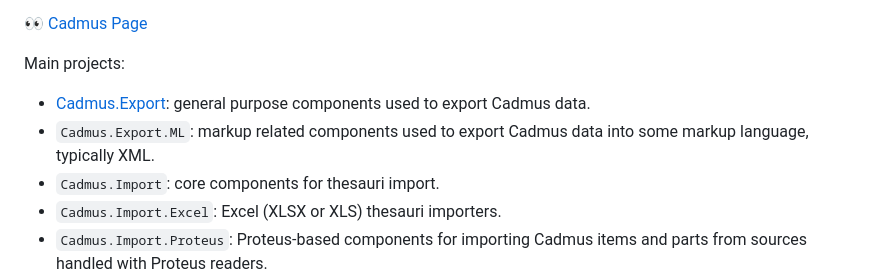
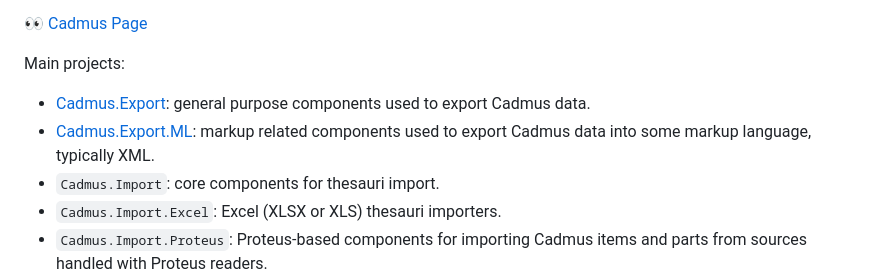
Before and after one commit to vedph/cadmus-migration-v3, a Markdown page: README.md, the part around the change. Rendered like a GitHub page.

```diff
--- a/README.md
+++ b/README.md
@@ -9,7 +9,7 @@ Tools for migrating (importing/exporting) Cadmus data. Export tools also include
 Main projects:
 
 - [Cadmus.Export](Cadmus.Export/README.md): general purpose components used to export Cadmus data.
-- `Cadmus.Export.ML`: markup related components used to export Cadmus data into some markup language, typically XML.
+- [Cadmus.Export.ML](Cadmus.Export.ML/README.md): markup related components used to export Cadmus data into some markup language, typically XML.
 - `Cadmus.Import`: core components for thesauri import.
 - `Cadmus.Import.Excel`: Excel (XLSX or XLS) thesauri importers.
 - `Cadmus.Import.Proteus`: Proteus-based components for importing Cadmus items and parts from sources handled with Proteus readers.
```
